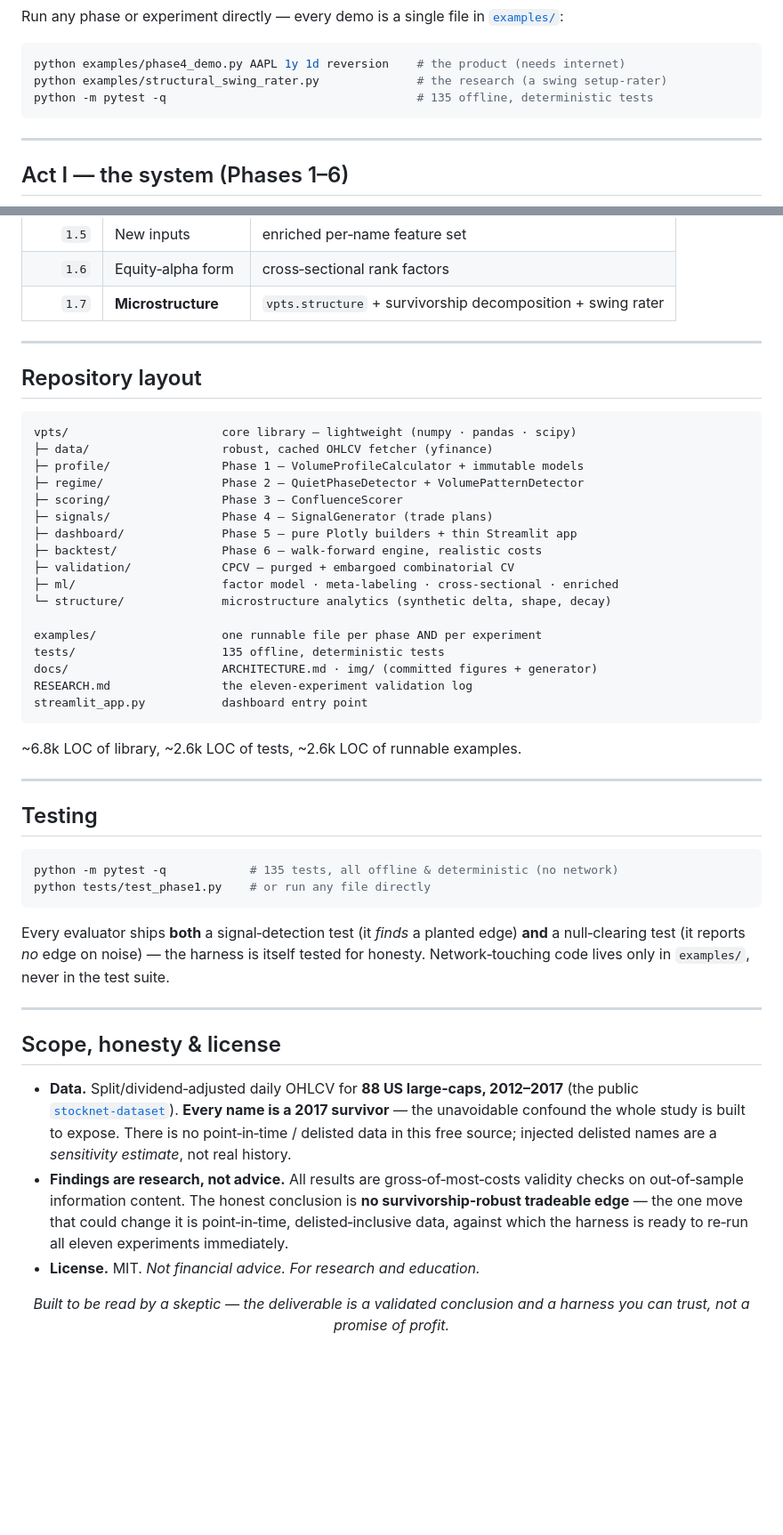
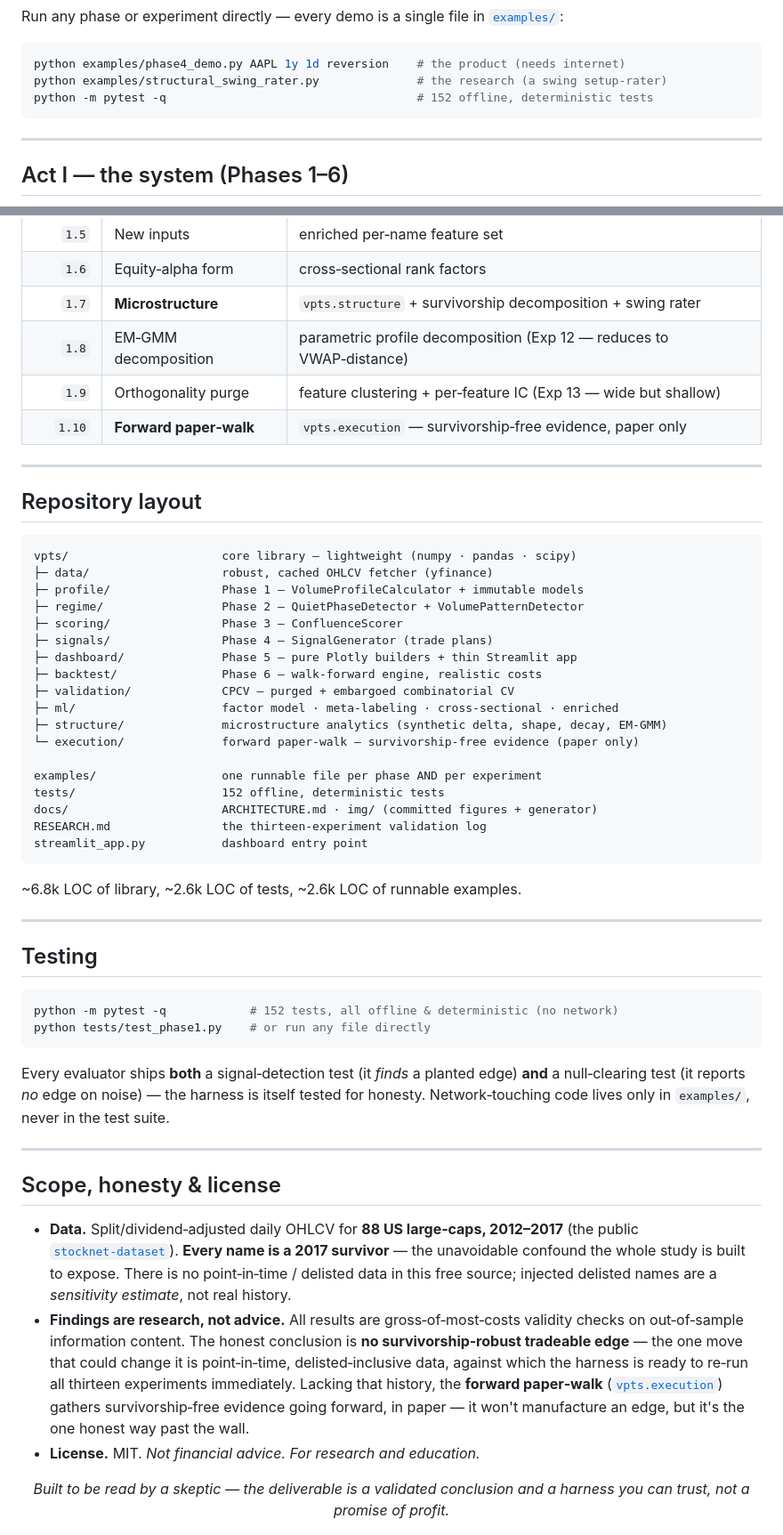
Before and after one commit to RvL13Capital/Impfdireinen, a Markdown page: README.md, 2 parts joined by grey strips. Shown at 89% size. GitHub-like rendering; blank space fills up the shorter version.

````diff
--- a/README.md
+++ b/README.md
@@ -63,7 +63,7 @@ Run any phase or experiment directly — every demo is a single file in [`exampl
 ```bash
 python examples/phase4_demo.py AAPL 1y 1d reversion    # the product (needs internet)
 python examples/structural_swing_rater.py              # the research (a swing setup-rater)
-python -m pytest -q                                    # 135 offline, deterministic tests
+python -m pytest -q                                    # 152 offline, deterministic tests
 ```
 
 ---
@@ -227,6 +239,9 @@ timeline
 | `1.5` | New inputs | enriched per‑name feature set |
 | `1.6` | Equity‑alpha form | cross‑sectional rank factors |
 | `1.7` | **Microstructure** | `vpts.structure` + survivorship decomposition + swing rater |
+| `1.8` | EM‑GMM decomposition | parametric profile decomposition (Exp 12 — reduces to VWAP‑distance) |
+| `1.9` | Orthogonality purge | feature clustering + per‑feature IC (Exp 13 — wide but shallow) |
+| `1.10` | **Forward paper‑walk** | `vpts.execution` — survivorship‑free evidence, paper only |
 
 ---
 
@@ -243,12 +258,13 @@ vpts/                      core library — lightweight (numpy · pandas · scip
 ├─ backtest/               Phase 6 — walk-forward engine, realistic costs
 ├─ validation/             CPCV — purged + embargoed combinatorial CV
 ├─ ml/                     factor model · meta-labeling · cross-sectional · enriched
-└─ structure/              microstructure analytics (synthetic delta, shape, decay)
+├─ structure/              microstructure analytics (synthetic delta, shape, decay, EM-GMM)
+└─ execution/              forward paper-walk — survivorship-free evidence (paper only)
 
 examples/                  one runnable file per phase AND per experiment
-tests/                     135 offline, deterministic tests
+tests/                     152 offline, deterministic tests
 docs/                      ARCHITECTURE.md · img/ (committed figures + generator)
-RESEARCH.md                the eleven-experiment validation log
+RESEARCH.md                the thirteen-experiment validation log
 streamlit_app.py           dashboard entry point
 ```
 
@@ -259,7 +275,7 @@ streamlit_app.py           dashboard entry point
 ## Testing
 
 ```bash
-python -m pytest -q            # 135 tests, all offline & deterministic (no network)
+python -m pytest -q            # 152 tests, all offline & deterministic (no network)
 python tests/test_phase1.py    # or run any file directly
 ```
 
@@ -270,7 +286,7 @@ Every evaluator ships **both** a signal‑detection test (it *finds* a planted e
 ## Scope, honesty & license
 
 - **Data.** Split/dividend‑adjusted daily OHLCV for **88 US large‑caps, 2012–2017** (the public [`stocknet‑dataset`](https://github.com/yumoxu/stocknet-dataset)). **Every name is a 2017 survivor** — the unavoidable confound the whole study is built to expose. There is no point‑in‑time / delisted data in this free source; injected delisted names are a *sensitivity estimate*, not real history.
-- **Findings are research, not advice.** All results are gross‑of‑most‑costs validity checks on out‑of‑sample information content. The honest conclusion is **no survivorship‑robust tradeable edge** — the one move that could change it is point‑in‑time, delisted‑inclusive data, against which the harness is ready to re‑run all eleven experiments immediately.
+- **Findings are research, not advice.** All results are gross‑of‑most‑costs validity checks on out‑of‑sample information content. The honest conclusion is **no survivorship‑robust tradeable edge** — the one move that could change it is point‑in‑time, delisted‑inclusive data, against which the harness is ready to re‑run all thirteen experiments immediately. Lacking that history, the **forward paper‑walk** ([`vpts.execution`](vpts/execution)) gathers survivorship‑free evidence going forward, in paper — it won't manufacture an edge, but it's the one honest way past the wall.
 - **License.** MIT. *Not financial advice. For research and education.*
 
 <div align="center">
````
Also changed, not shown: other parts of README.md (+17 -5 lines).
